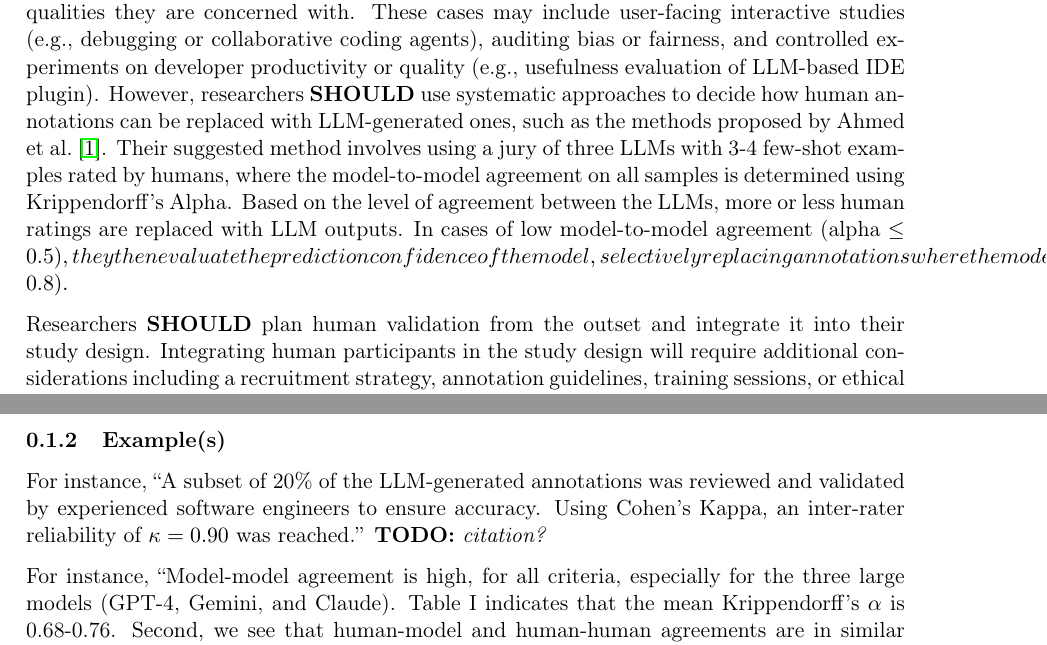
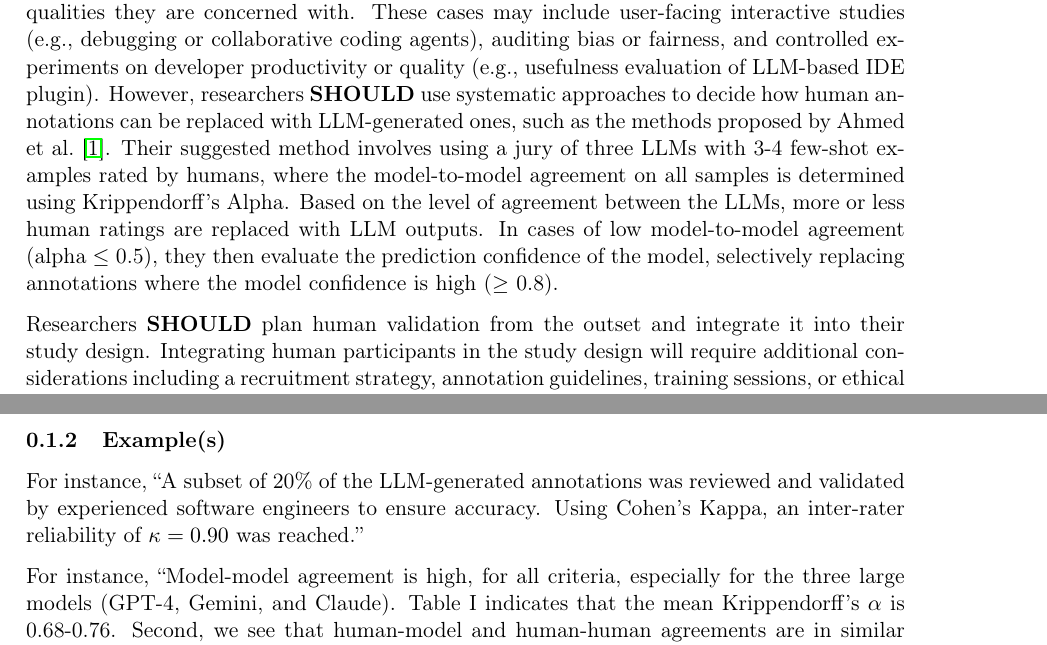
Before and after one commit to se-uhd/llm-guidelines-website, a LaTeX document (guidelines/_sources/05_use-human-validation-for-llm-outputs.tex): two parts of pages 1 and 2 of 5, joined at a grey line, cut so that both start at the same text. Compiled offline with pdfLaTeX.

Commit message:
Fix latex errors

```diff
--- a/guidelines/_sources/05_use-human-validation-for-llm-outputs.tex
+++ b/guidelines/_sources/05_use-human-validation-for-llm-outputs.tex
@@ -16,7 +16,7 @@ These cases may include user-facing interactive studies (e.g., debugging or coll
 However, researchers \should use systematic approaches to decide how human annotations can be replaced with LLM-generated ones, such as the methods proposed by Ahmed et al.~\cite{DBLP:journals/corr/abs-2408-05534}.
 Their suggested method involves using a jury of three LLMs with 3-4 few-shot examples rated by humans, where the model-to-model agreement on all samples is determined using Krippendorff's Alpha.
 Based on the level of agreement between the LLMs, more or less human ratings are replaced with LLM outputs.
-In cases of low model-to-model agreement (alpha \le 0.5), they then evaluate the prediction confidence of the model, selectively replacing annotations where the model confidence is high (\ge 0.8).
+In cases of low model-to-model agreement (alpha $\le$ 0.5), they then evaluate the prediction confidence of the model, selectively replacing annotations where the model confidence is high ($\ge$ 0.8).
 
 Researchers \should plan human validation from the outset and integrate it into their study design.
 Integrating human participants in the study design will require additional considerations including a recruitment strategy, annotation guidelines, training sessions, or ethical approvals.
@@ -63,7 +63,7 @@ When reporting the results of the human validation, researchers
 
 \subsubsection{Example(s)}
 
-For instance, ``A subset of 20\% of the LLM-generated annotations was reviewed and validated by experienced software engineers to ensure accuracy. Using Cohen's Kappa, an inter-rater reliability of $\kappa = 0.90$ was reached.'' \todo{citation?}
+For instance, ``A subset of 20\% of the LLM-generated annotations was reviewed and validated by experienced software engineers to ensure accuracy. Using Cohen's Kappa, an inter-rater reliability of $\kappa = 0.90$ was reached.''
 
 For instance, ``Model-model agreement is high, for all criteria, especially for the three large models (GPT-4, Gemini, and Claude). Table I indicates that the mean Krippendorff’s $\alpha$ is 0.68-0.76.
 Second, we see that human-model and human-human agreements are in similar ranges, 0.24-0.40 and 0.21-0.48
```
